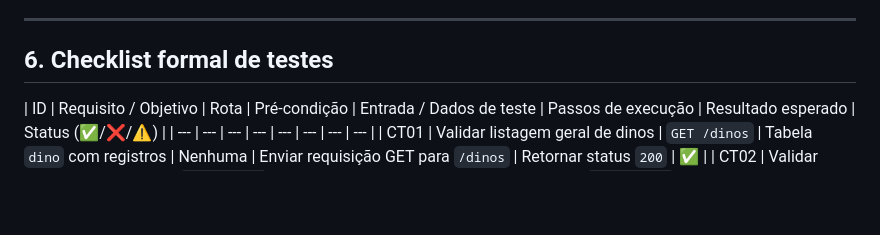
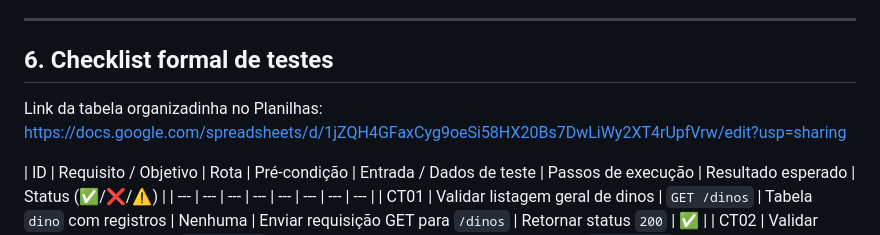
Before and after one commit to rafaellindemann/trunfo-dino, a Markdown page: docs/plano-de-testes.md, the part around the change. GitHub-like rendering; blank space fills up the shorter version.

Commit message:
add planilha do plano de testes

```diff
--- a/docs/plano-de-testes.md
+++ b/docs/plano-de-testes.md
@@ -120,6 +120,8 @@ Um teste será considerado **aprovado** quando:
 
 ## 6. Checklist formal de testes
 
+Link da tabela organizadinha no Planilhas: https://docs.google.com/spreadsheets/d/1jZQH4GFaxCyg9oeSi58HX20Bs7DwLiWy2XT4rUpfVrw/edit?usp=sharing
+
 | ID | Requisito / Objetivo | Rota | Pré-condição | Entrada / Dados de teste | Passos de execução | Resultado esperado | Status
 (✅/❌/⚠️) |
 | --- | --- | --- | --- | --- | --- | --- | --- |
```
